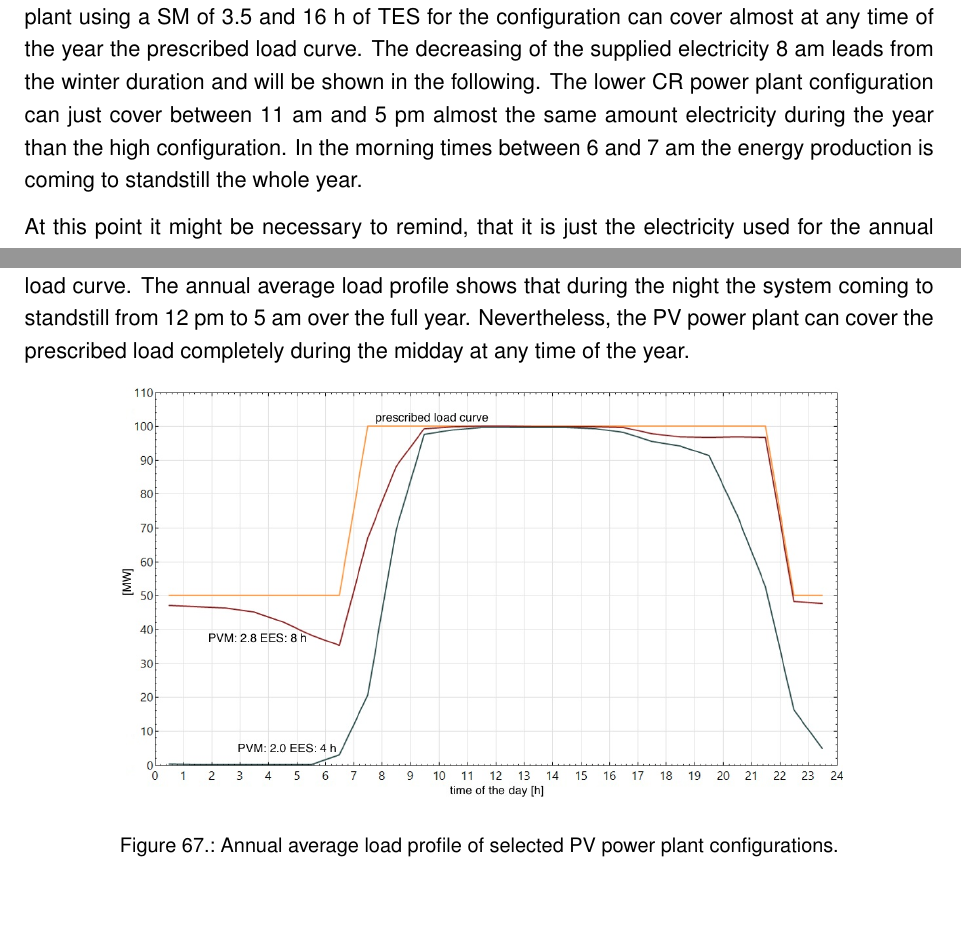
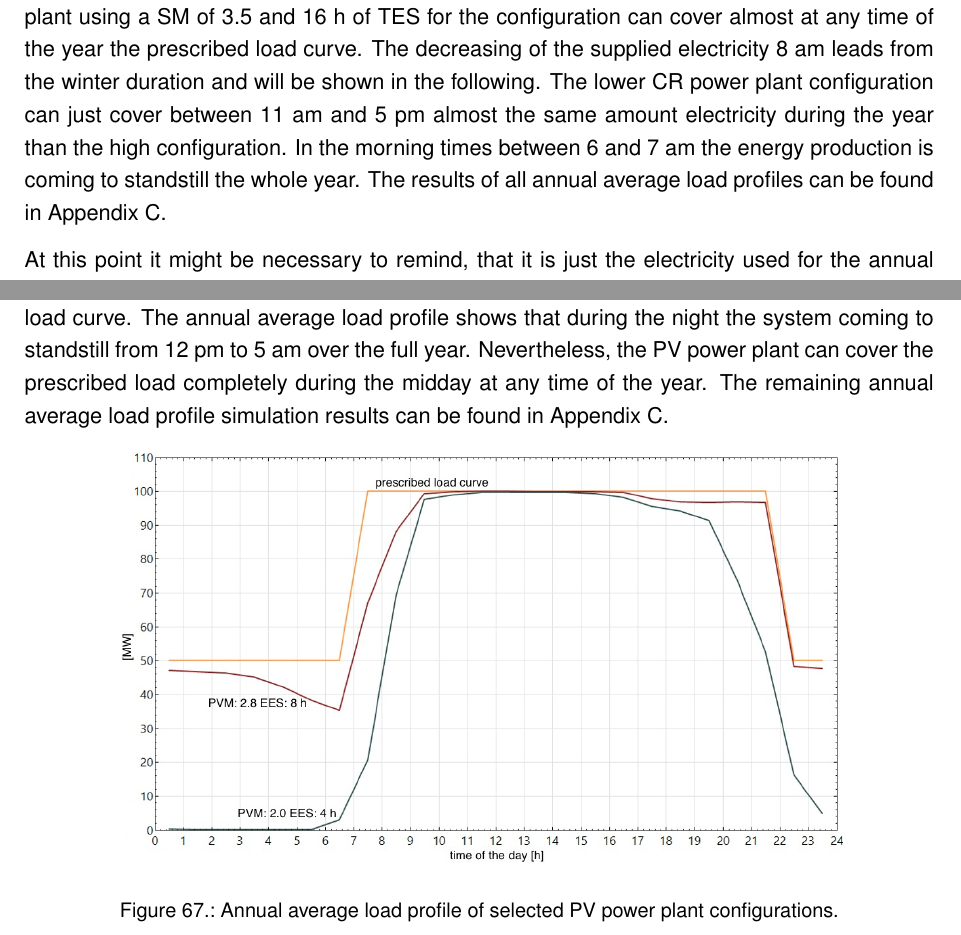
Before and after one commit to FloHaa/adamant-broccoli, a LaTeX thesis (201115_Masterarbeit_rev.tex, which reads simulation.tex): two parts of pages 65 and 97 of 130 before the commit and two parts of pages 65 and 98 of 131 after it, joined at a grey line, cut so that both start at the same text, the shorter picture padded with empty space. Compiled offline with pdfLaTeX; a LaTeX package or settings file that is missing is left out; an older LaTeX class or package is replaced by its successor.

Commit message:
sicherung vor neuem userpachage

```diff
--- a/simulation.tex
+++ b/simulation.tex
@@ -339,7 +339,7 @@ To find the suitable power plant configuration of the CR system to reach the tar
 \includegraphics[width=0.8\linewidth]{FIG/CR_annual_profil}
 \caption[Annual average load profile of selected CR power plant configurations.]{Annual average load profile of selected CR power plant configurations.}\label{CR_annual_profil}
 \end{figure}
-Figure~\ref{CR_annual_profil} shows the annual load curve covering of the above mentioned CR power plant high and low configurations with the prescribed load curve. The Figure shows, that the CR power plant using a SM of 3.5 and 16~h of TES for the configuration can cover almost at any time of the year the prescribed load curve. The decreasing of the supplied electricity 8~am leads from the winter duration and will be shown in the following. The lower CR power plant configuration can just cover between 11~am and 5~pm almost the same amount electricity during the year than the high configuration. In the morning times between 6 and 7~am the energy production is coming to standstill the whole year.
+Figure~\ref{CR_annual_profil} shows the annual load curve covering of the above mentioned CR power plant high and low configurations with the prescribed load curve. The Figure shows, that the CR power plant using a SM of 3.5 and 16~h of TES for the configuration can cover almost at any time of the year the prescribed load curve. The decreasing of the supplied electricity 8~am leads from the winter duration and will be shown in the following. The lower CR power plant configuration can just cover between 11~am and 5~pm almost the same amount electricity during the year than the high configuration. In the morning times between 6 and 7~am the energy production is coming to standstill the whole year. The results of all annual average load profiles can be found in Appendix~\ref{all_load_profile}.
 
 At this point it might be necessary to remind, that it is just the electricity used for the annual load covering as well as for the LCOE calculation which is actually supplied at the requested time step. So the electricity which is overproduced at any time of the year is not considered. This can also be seen in Figure~\ref{CR_winter_load}.
 \begin{figure}[htbp]
@@ -1048,7 +1048,7 @@ The PV system was also simulated with the adapted EES system as it was described
 
 The simulation results are based on the first year energy output of the designed PV power plants and don't includes degradation of the PV system or the adapted EES system.
 
-The result of the simulation for the both selected configurations are present in the annual average load profile in Figure~\ref{PV_annual_profil}. The simulation result shows that the highest configuration can cover the load almost completely during the simulated first year and just has appreciable shortfalls of covering in the morning hours. Considering the the load curve behavior from 10~am to 4~pm it can be noticed, that the predicted load is covered over the whole year in that time span. Compared to that covers the lowest PV power plant configuration much less of the predicted load curve. The  annual average load profile shows that during the night the system coming to standstill from 12 pm to 5 am over the full year. Nevertheless, the PV power plant can cover the prescribed load completely during the midday at any time of the year.
+The result of the simulation for the both selected configurations are present in the annual average load profile in Figure~\ref{PV_annual_profil}. The simulation result shows that the highest configuration can cover the load almost completely during the simulated first year and just has appreciable shortfalls of covering in the morning hours. Considering the the load curve behavior from 10~am to 4~pm it can be noticed, that the predicted load is covered over the whole year in that time span. Compared to that covers the lowest PV power plant configuration much less of the predicted load curve. The  annual average load profile shows that during the night the system coming to standstill from 12 pm to 5 am over the full year. Nevertheless, the PV power plant can cover the prescribed load completely during the midday at any time of the year. The remaining  annual average load profile simulation results can be found in Appendix~\ref{all_load_profile}.
 
 \begin{figure}[htbp]
 \centering
```
Also changed, not shown: simulation.tex (2 more changed lines).
